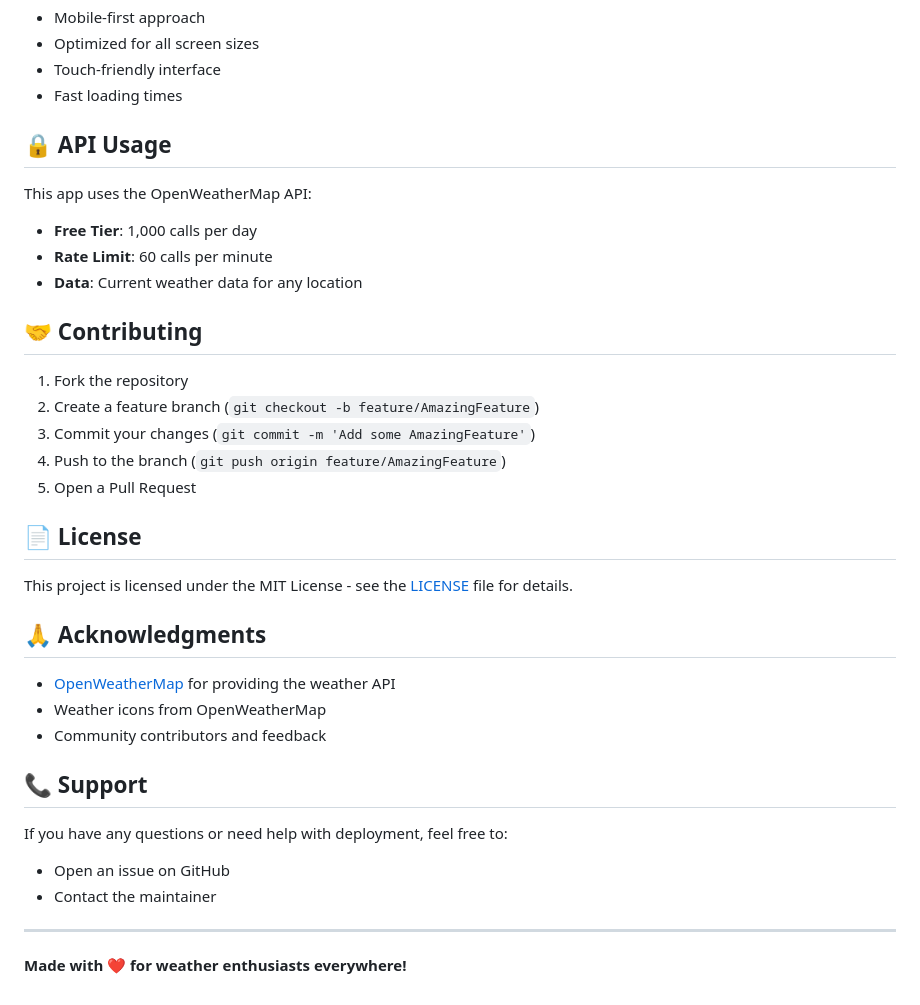
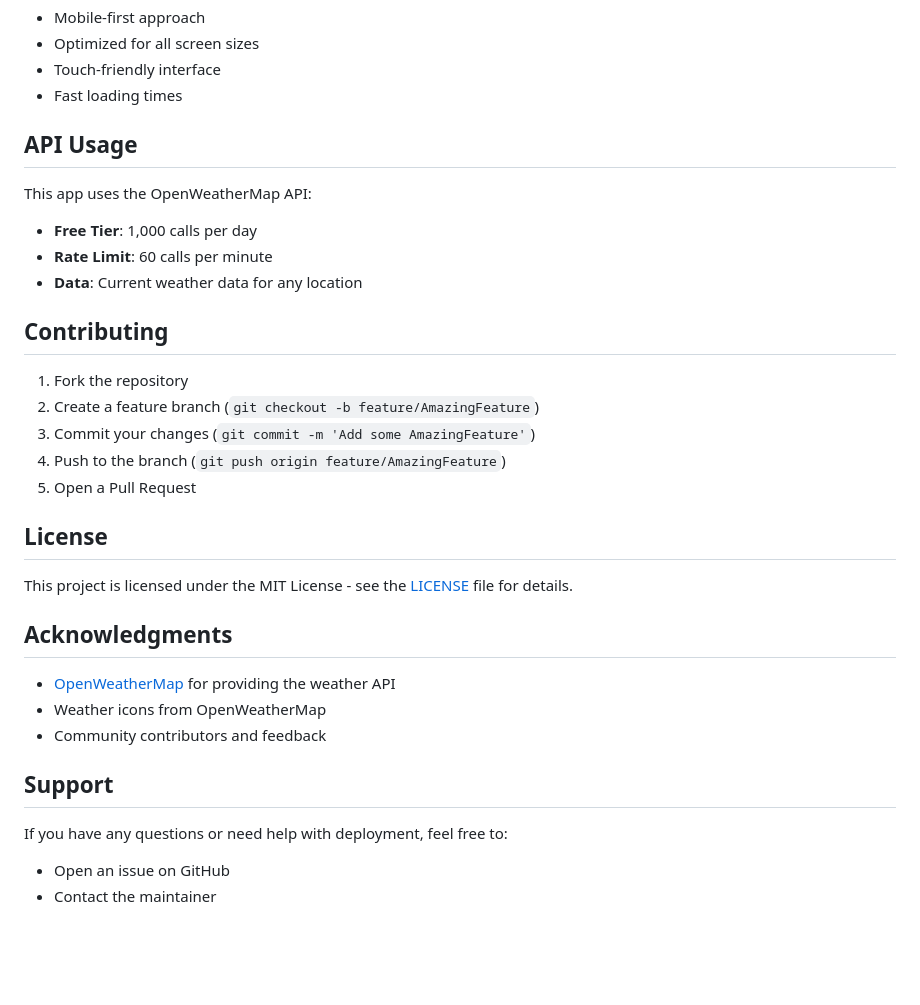
Before and after one commit to nayumakthar88/Weather-, a Markdown page: README.md, the part around the change printed below. GitHub-like rendering; blank space fills up the shorter version.

```diff
--- a/README.md
+++ b/README.md
@@ -138,14 +138,14 @@ Weather/
 - Touch-friendly interface
 - Fast loading times
 
-## 🔒 API Usage
+##  API Usage
 
 This app uses the OpenWeatherMap API:
 - **Free Tier**: 1,000 calls per day
 - **Rate Limit**: 60 calls per minute
 - **Data**: Current weather data for any location
 
-## 🤝 Contributing
+##  Contributing
 
 1. Fork the repository
 2. Create a feature branch (`git checkout -b feature/AmazingFeature`)
@@ -153,22 +153,18 @@ This app uses the OpenWeatherMap API:
 4. Push to the branch (`git push origin feature/AmazingFeature`)
 5. Open a Pull Request
 
-## 📄 License
+##  License
 
 This project is licensed under the MIT License - see the [LICENSE](LICENSE.unknown) file for details.
 
-## 🙏 Acknowledgments
+##  Acknowledgments
 
 - [OpenWeatherMap](https://openweathermap.org/) for providing the weather API
 - Weather icons from OpenWeatherMap
 - Community contributors and feedback
 
-## 📞 Support
+##  Support
 
 If you have any questions or need help with deployment, feel free to:
 - Open an issue on GitHub
 - Contact the maintainer
-
----
-
-**Made with ❤️ for weather enthusiasts everywhere!**
```
Also changed, not shown: other parts of README.md (+9 -9 lines).
